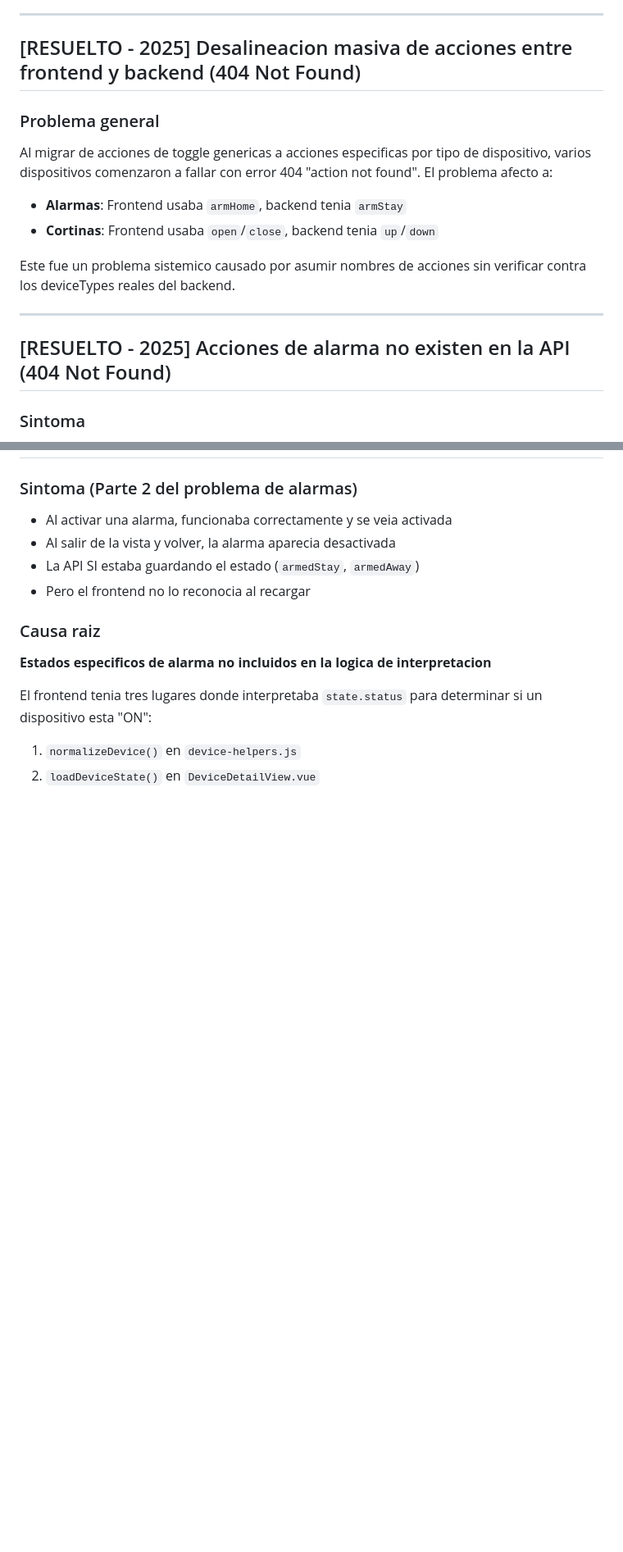
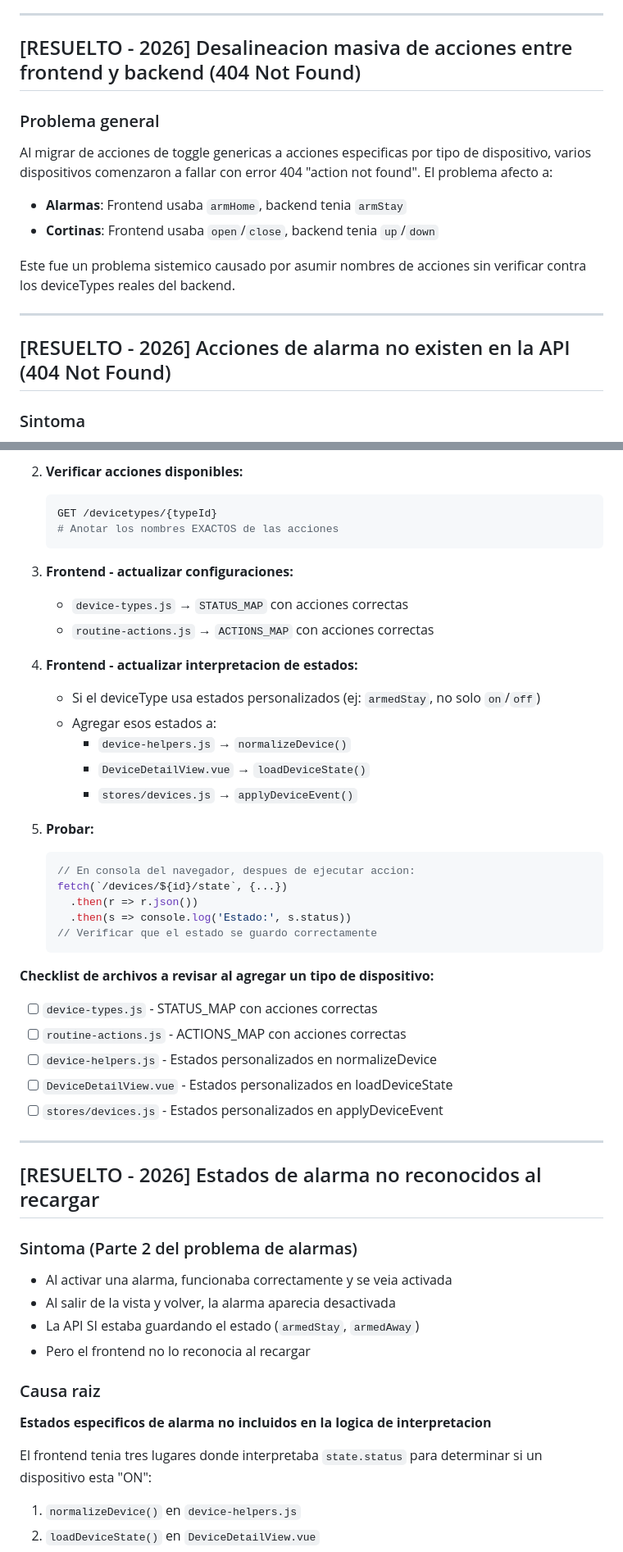
Before and after one commit to JuaniRaggio/homecore, a Markdown page: readme.md, 2 parts joined by grey strips. Shown at 82% size. GitHub-like rendering; blank space fills up the shorter version.

````diff
--- a/readme.md
+++ b/readme.md
@@ -105,7 +105,7 @@ Cuando se usa un store global (Pinia, Vuex, etc) para gestionar estado de entida
 
 ---
 
-## [RESUELTO - 2025] Desalineacion masiva de acciones entre frontend y backend (404 Not Found)
+## [RESUELTO - 2026] Desalineacion masiva de acciones entre frontend y backend (404 Not Found)
 
 ### Problema general
 Al migrar de acciones de toggle genericas a acciones especificas por tipo de dispositivo, varios dispositivos comenzaron a fallar con error 404 "action not found". El problema afecto a:
@@ -116,7 +116,7 @@ Este fue un problema sistemico causado por asumir nombres de acciones sin verifi
 
 ---
 
-## [RESUELTO - 2025] Acciones de alarma no existen en la API (404 Not Found)
+## [RESUELTO - 2026] Acciones de alarma no existen en la API (404 Not Found)
 
 ### Sintoma
 - Al intentar activar/desactivar una alarma, aparecia un error 404
@@ -168,3 +230,39 @@ Al crear `deviceTypes` personalizados en el backend con acciones especificas, SI
+2. **Verificar acciones disponibles:**
+   ```bash
+   GET /devicetypes/{typeId}
+   # Anotar los nombres EXACTOS de las acciones
+   ```
+
+3. **Frontend - actualizar configuraciones:**
+   - `device-types.js` → `STATUS_MAP` con acciones correctas
+   - `routine-actions.js` → `ACTIONS_MAP` con acciones correctas
+
+4. **Frontend - actualizar interpretacion de estados:**
+   - Si el deviceType usa estados personalizados (ej: `armedStay`, no solo `on`/`off`)
+   - Agregar esos estados a:
+     - `device-helpers.js` → `normalizeDevice()`
+     - `DeviceDetailView.vue` → `loadDeviceState()`
+     - `stores/devices.js` → `applyDeviceEvent()`
+
+5. **Probar:**
+   ```javascript
+   // En consola del navegador, despues de ejecutar accion:
+   fetch(`/devices/${id}/state`, {...})
+     .then(r => r.json())
+     .then(s => console.log('Estado:', s.status))
+   // Verificar que el estado se guardo correctamente
+   ```
+
+**Checklist de archivos a revisar al agregar un tipo de dispositivo:**
+- [ ] `device-types.js` - STATUS_MAP con acciones correctas
+- [ ] `routine-actions.js` - ACTIONS_MAP con acciones correctas
+- [ ] `device-helpers.js` - Estados personalizados en normalizeDevice
+- [ ] `DeviceDetailView.vue` - Estados personalizados en loadDeviceState
+- [ ] `stores/devices.js` - Estados personalizados en applyDeviceEvent
+
+---
+
+## [RESUELTO - 2026] Estados de alarma no reconocidos al recargar
 
 ### Sintoma (Parte 2 del problema de alarmas)
 - Al activar una alarma, funcionaba correctamente y se veia activada
````
Also changed, not shown: other parts of readme.md (+65 -3 lines).
